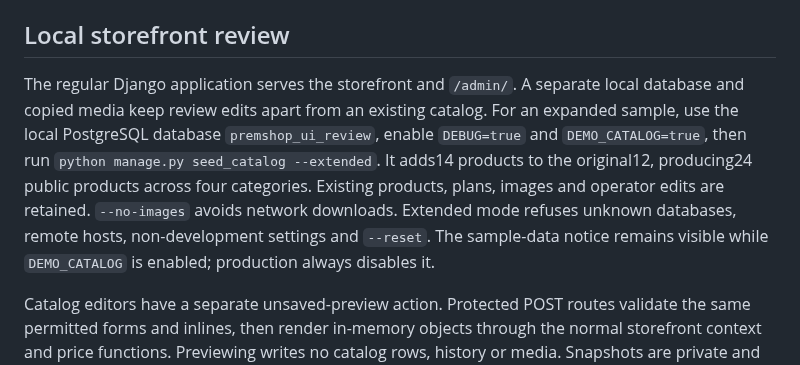
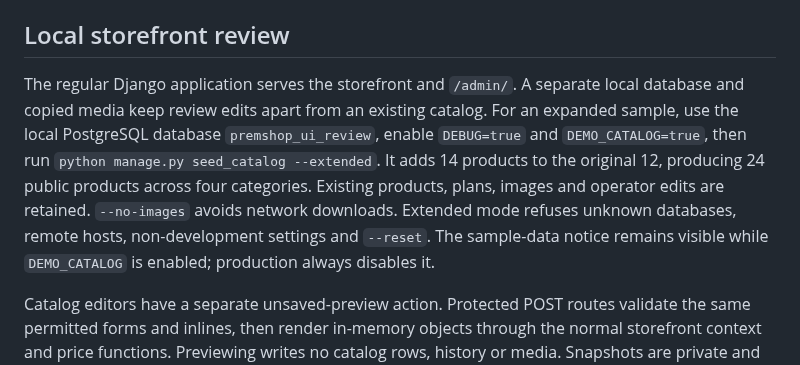
Before and after one commit to Sina-Amare/premshop, a Markdown page: docs/development.md, the part around the change. Rendered like a GitHub page.

Commit message:
Put back the spaces in the extended seed counts
The token-saving proxy strips whitespace from command output, and the
shortened text reached the file: "adds14 products to the original12,
producing24 public products". The counts were unreadable and the sentence
looked machine-written.

```diff
--- a/docs/development.md
+++ b/docs/development.md
@@ -123,6 +123,6 @@ Built so far: `core`, `accounts`, `catalog`. Which app owns what and may import
 
 ## Local storefront review
 
-The regular Django application serves the storefront and `/admin/`. A separate local database and copied media keep review edits apart from an existing catalog. For an expanded sample, use the local PostgreSQL database `premshop_ui_review`, enable `DEBUG=true` and `DEMO_CATALOG=true`, then run `python manage.py seed_catalog --extended`. It adds14 products to the original12, producing24 public products across four categories. Existing products, plans, images and operator edits are retained. `--no-images` avoids network downloads. Extended mode refuses unknown databases, remote hosts, non-development settings and `--reset`. The sample-data notice remains visible while `DEMO_CATALOG` is enabled; production always disables it.
+The regular Django application serves the storefront and `/admin/`. A separate local database and copied media keep review edits apart from an existing catalog. For an expanded sample, use the local PostgreSQL database `premshop_ui_review`, enable `DEBUG=true` and `DEMO_CATALOG=true`, then run `python manage.py seed_catalog --extended`. It adds 14 products to the original 12, producing 24 public products across four categories. Existing products, plans, images and operator edits are retained. `--no-images` avoids network downloads. Extended mode refuses unknown databases, remote hosts, non-development settings and `--reset`. The sample-data notice remains visible while `DEMO_CATALOG` is enabled; production always disables it.
 
 Catalog editors have a separate unsaved-preview action. Protected POST routes validate the same permitted forms and inlines, then render in-memory objects through the normal storefront context and price functions. Previewing writes no catalog rows, history or media. Snapshots are private and cannot be cached. Only the color swatch updates immediately; full snapshots refresh on request, with stale and validation states kept beside the editor. Saved-page links remain separate.
```
